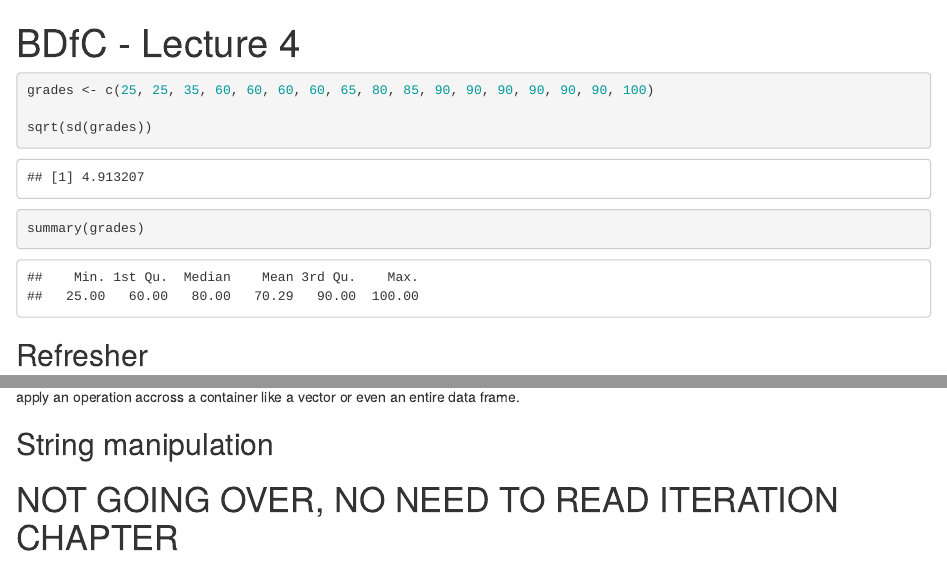
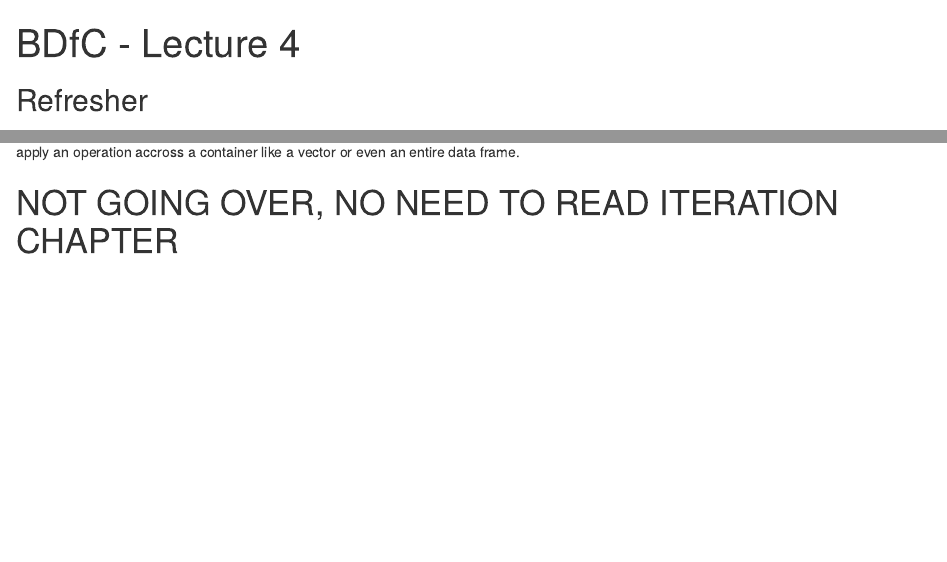
Before and after one commit to comckay/Big-Data-for-Cities-fall17, an R Markdown document (lecture_notebooks/lecture4.Rmd): the page in a window 1100 px wide, from its top, and a second part further down, joined at a grey line. Rendered offline with R 4.5, knitr and Pandoc, with nearby package versions; some code elsewhere in the file could not run offline.

````diff
--- a/lecture_notebooks/lecture4.Rmd
+++ b/lecture_notebooks/lecture4.Rmd
@@ -2,14 +2,6 @@
 title: "BDfC - Lecture 4"
 output: html_notebook
 ---
-
-```{r}
-grades <- c(25, 25, 35, 60, 60, 60, 60, 65, 80, 85, 90, 90, 90, 90, 90, 90, 100)
-
-sqrt(sd(grades))
-
-summary(grades)
-```
 
 ## Refresher
 
@@ -226,14 +218,6 @@
 
 These indicies and a notion of distinct slots for each piece of data in a container allows us to begin talking about iteration or a means to iteratively apply an operation accross a container like a vector or even an entire data frame.
 
-## String manipulation
-
-
-```{r}
-
-```
-
-
 # NOT GOING OVER, NO NEED TO READ ITERATION CHAPTER
 
 ## Iteration
````
